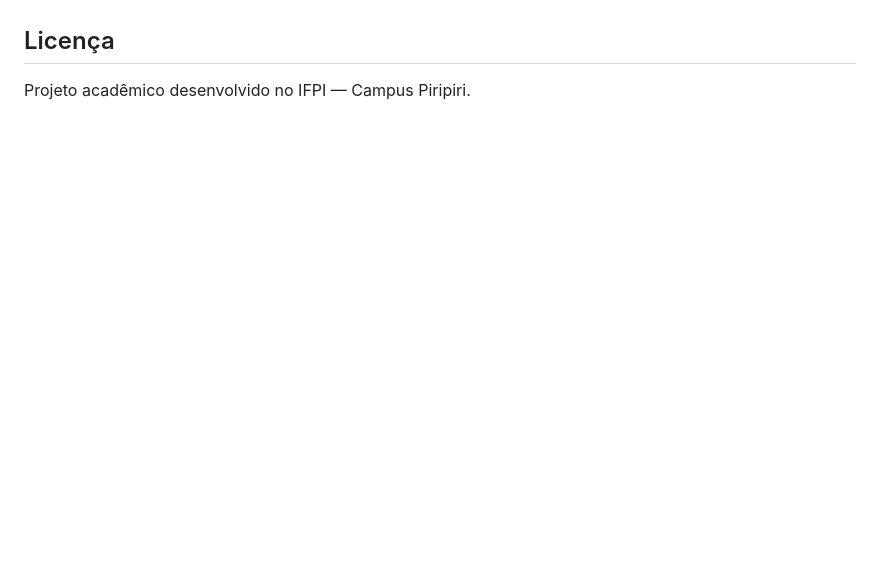
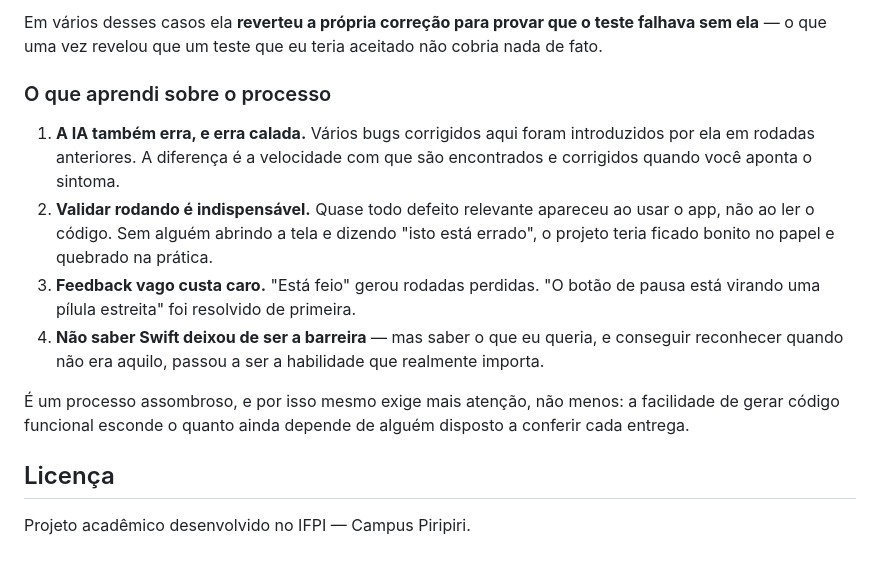
Before and after one commit to watusalen/aulacast, a Markdown page: README.md, the part around one of its changes. GitHub-like rendering; blank space fills up the shorter version.

```diff
--- a/README.md
+++ b/README.md
@@ -98,3 +155,22 @@ docs/                       # Especificação, casos de uso, histórias de usuá
+Em vários desses casos ela **reverteu a própria correção para provar que o teste falhava sem
+ela** — o que uma vez revelou que um teste que eu teria aceitado não cobria nada de fato.
+
+### O que aprendi sobre o processo
+
+1. **A IA também erra, e erra calada.** Vários bugs corrigidos aqui foram introduzidos por ela
+   em rodadas anteriores. A diferença é a velocidade com que são encontrados e corrigidos
+   quando você aponta o sintoma.
+2. **Validar rodando é indispensável.** Quase todo defeito relevante apareceu ao usar o app, não
+   ao ler o código. Sem alguém abrindo a tela e dizendo "isto está errado", o projeto teria
+   ficado bonito no papel e quebrado na prática.
+3. **Feedback vago custa caro.** "Está feio" gerou rodadas perdidas. "O botão de pausa está
+   virando uma pílula estreita" foi resolvido de primeira.
+4. **Não saber Swift deixou de ser a barreira** — mas saber o que eu queria, e conseguir
+   reconhecer quando não era aquilo, passou a ser a habilidade que realmente importa.
+
+É um processo assombroso, e por isso mesmo exige mais atenção, não menos: a facilidade de gerar
+código funcional esconde o quanto ainda depende de alguém disposto a conferir cada entrega.
+
 ## Licença
 
 Projeto acadêmico desenvolvido no IFPI — Campus Piripiri.
```
Also changed, not shown: other parts of README.md (+57 -0 lines).
